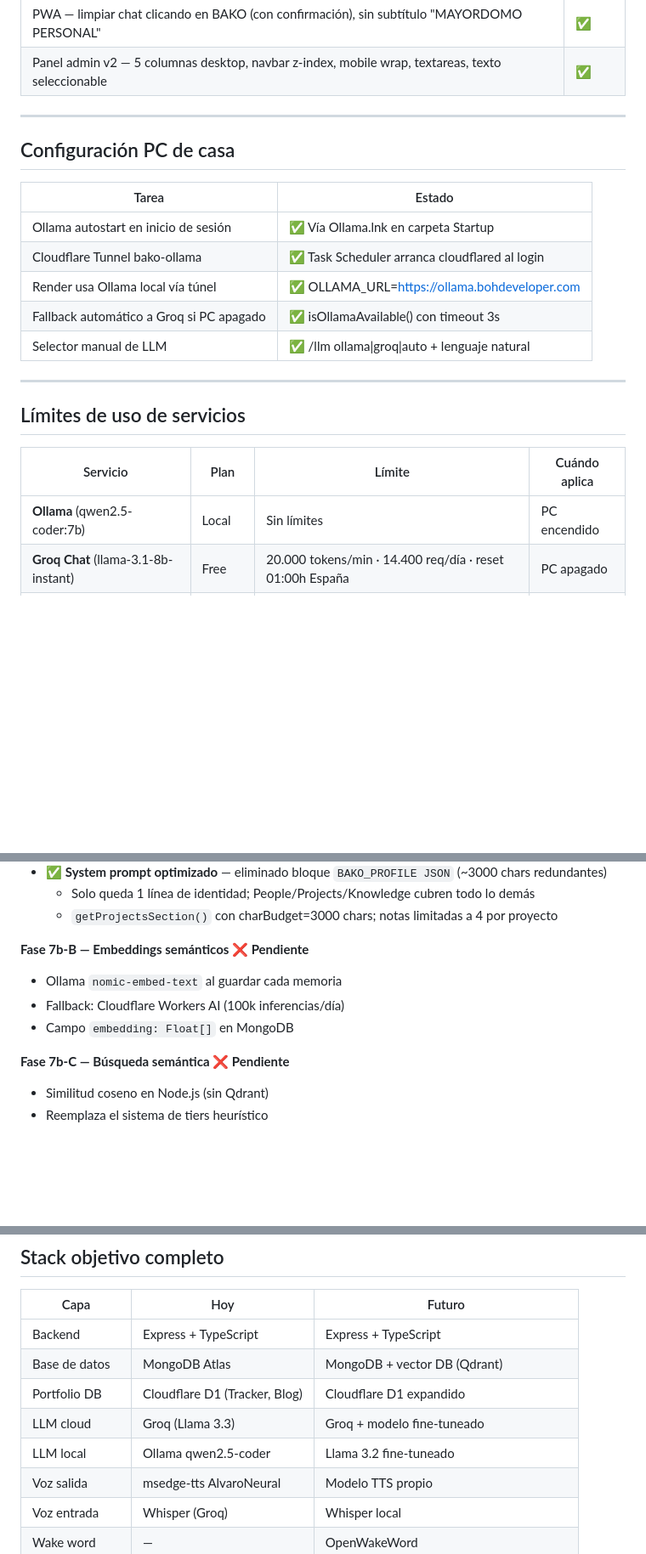
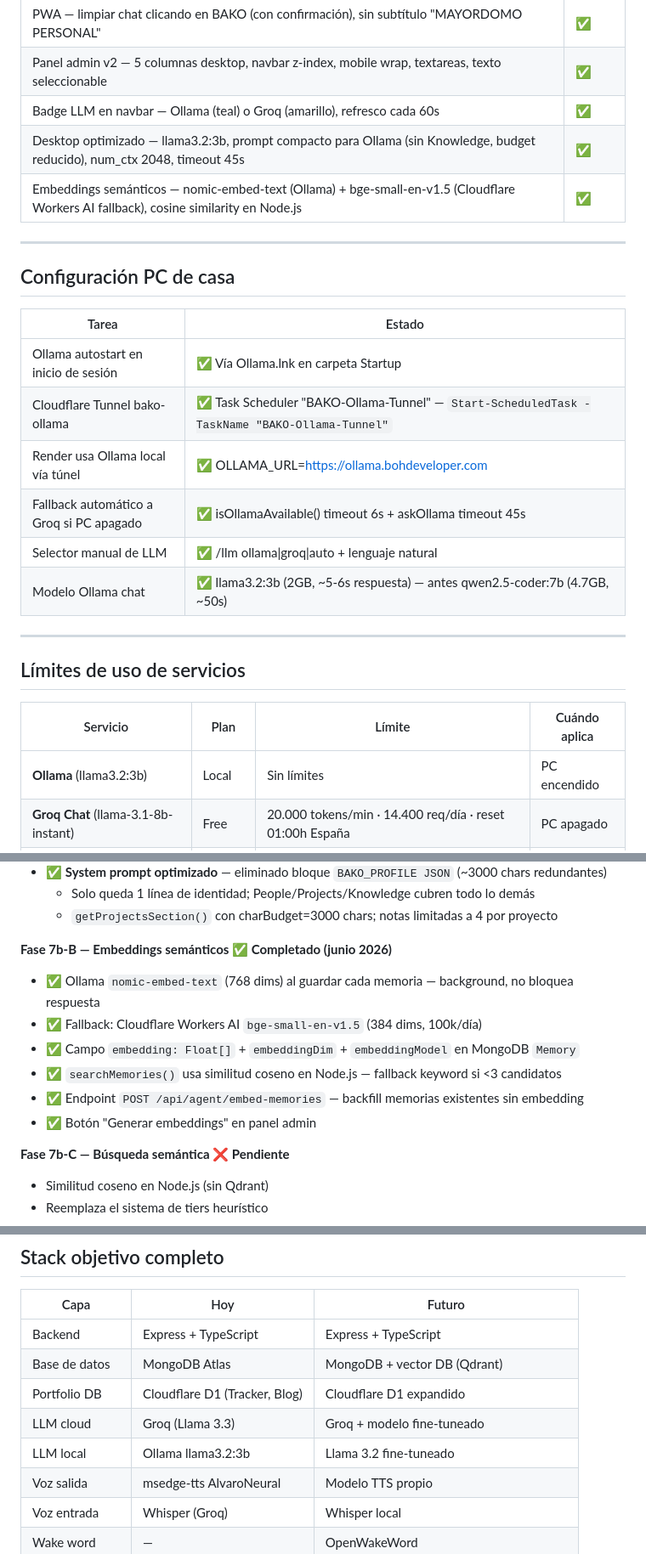
Before and after one commit to bohdeveloper/bako, a Markdown page: ROADMAP.md, 3 parts joined by grey strips. Shown at 85% size. Rendered like a GitHub page; blank space fills up the shorter version.

Commit message:
docs: ROADMAP sesión 05/06/2026 — optimización desktop + Fase 7b-B completada
Co-Authored-By: Claude Sonnet 4.6 <noreply@anthropic.com>

```diff
--- a/ROADMAP.md
+++ b/ROADMAP.md
@@ -92,6 +92,9 @@ Un mayordomo de verdad — Alfred, Jarvis — tiene cinco características que l
 | System prompt optimizado — eliminado BAKO_PROFILE JSON redundante, budget proyectos 3000 chars | ✅ |
 | PWA — limpiar chat clicando en BAKO (con confirmación), sin subtítulo "MAYORDOMO PERSONAL" | ✅ |
 | Panel admin v2 — 5 columnas desktop, navbar z-index, mobile wrap, textareas, texto seleccionable | ✅ |
+| Badge LLM en navbar — Ollama (teal) o Groq (amarillo), refresco cada 60s | ✅ |
+| Desktop optimizado — llama3.2:3b, prompt compacto para Ollama (sin Knowledge, budget reducido), num_ctx 2048, timeout 45s | ✅ |
+| Embeddings semánticos — nomic-embed-text (Ollama) + bge-small-en-v1.5 (Cloudflare Workers AI fallback), cosine similarity en Node.js | ✅ |
 
 ---
 
@@ -100,10 +103,11 @@ Un mayordomo de verdad — Alfred, Jarvis — tiene cinco características que l
 | Tarea | Estado |
 |---|---|
 | Ollama autostart en inicio de sesión | ✅ Vía Ollama.lnk en carpeta Startup |
-| Cloudflare Tunnel bako-ollama | ✅ Task Scheduler arranca cloudflared al login |
+| Cloudflare Tunnel bako-ollama | ✅ Task Scheduler "BAKO-Ollama-Tunnel" — `Start-ScheduledTask -TaskName "BAKO-Ollama-Tunnel"` |
 | Render usa Ollama local vía túnel | ✅ OLLAMA_URL=https://ollama.bohdeveloper.com |
-| Fallback automático a Groq si PC apagado | ✅ isOllamaAvailable() con timeout 3s |
+| Fallback automático a Groq si PC apagado | ✅ isOllamaAvailable() timeout 6s + askOllama timeout 45s |
 | Selector manual de LLM | ✅ /llm ollama\|groq\|auto + lenguaje natural |
+| Modelo Ollama chat | ✅ llama3.2:3b (2GB, ~5-6s respuesta) — antes qwen2.5-coder:7b (4.7GB, ~50s) |
 
 ---
 
@@ -111,7 +115,7 @@ Un mayordomo de verdad — Alfred, Jarvis — tiene cinco características que l
 
 | Servicio | Plan | Límite | Cuándo aplica |
 |---|---|---|---|
-| **Ollama** (qwen2.5-coder:7b) | Local | Sin límites | PC encendido |
+| **Ollama** (llama3.2:3b) | Local | Sin límites | PC encendido |
 | **Groq Chat** (llama-3.1-8b-instant) | Free | 20.000 tokens/min · 14.400 req/día · reset 01:00h España | PC apagado |
 | **Groq Whisper** (voz→texto) | Free | 20 req/min · ~33 min audio/día · reset 01:00h España | PC apagado |
 | **Cloudflare D1** | Free | 5M lecturas/día · 100K escrituras/día | Siempre |
@@ -524,10 +528,13 @@ El sistema de tiers desaparece o se simplifica enormemente: en lugar de cargar l
   - Solo queda 1 línea de identidad; People/Projects/Knowledge cubren todo lo demás
   - `getProjectsSection()` con charBudget=3000 chars; notas limitadas a 4 por proyecto
 
-**Fase 7b-B — Embeddings semánticos ❌ Pendiente**
-- Ollama `nomic-embed-text` al guardar cada memoria
-- Fallback: Cloudflare Workers AI (100k inferencias/día)
-- Campo `embedding: Float[]` en MongoDB
+**Fase 7b-B — Embeddings semánticos ✅ Completado (junio 2026)**
+- ✅ Ollama `nomic-embed-text` (768 dims) al guardar cada memoria — background, no bloquea respuesta
+- ✅ Fallback: Cloudflare Workers AI `bge-small-en-v1.5` (384 dims, 100k/día)
+- ✅ Campo `embedding: Float[]` + `embeddingDim` + `embeddingModel` en MongoDB `Memory`
+- ✅ `searchMemories()` usa similitud coseno en Node.js — fallback keyword si <3 candidatos
+- ✅ Endpoint `POST /api/agent/embed-memories` — backfill memorias existentes sin embedding
+- ✅ Botón "Generar embeddings" en panel admin
 
 **Fase 7b-C — Búsqueda semántica ❌ Pendiente**
 - Similitud coseno en Node.js (sin Qdrant)
@@ -698,7 +705,7 @@ Agentes especializados trabajando en paralelo. Patrón ReAct (Reason + Act) —
 | Base de datos | MongoDB Atlas | MongoDB + vector DB (Qdrant) |
 | Portfolio DB | Cloudflare D1 (Tracker, Blog) | Cloudflare D1 expandido |
 | LLM cloud | Groq (Llama 3.3) | Groq + modelo fine-tuneado |
-| LLM local | Ollama qwen2.5-coder | Llama 3.2 fine-tuneado |
+| LLM local | Ollama llama3.2:3b | Llama 3.2 fine-tuneado |
 | Voz salida | msedge-tts AlvaroNeural | Modelo TTS propio |
 | Voz entrada | Whisper (Groq) | Whisper local |
 | Wake word | — | OpenWakeWord |
```
